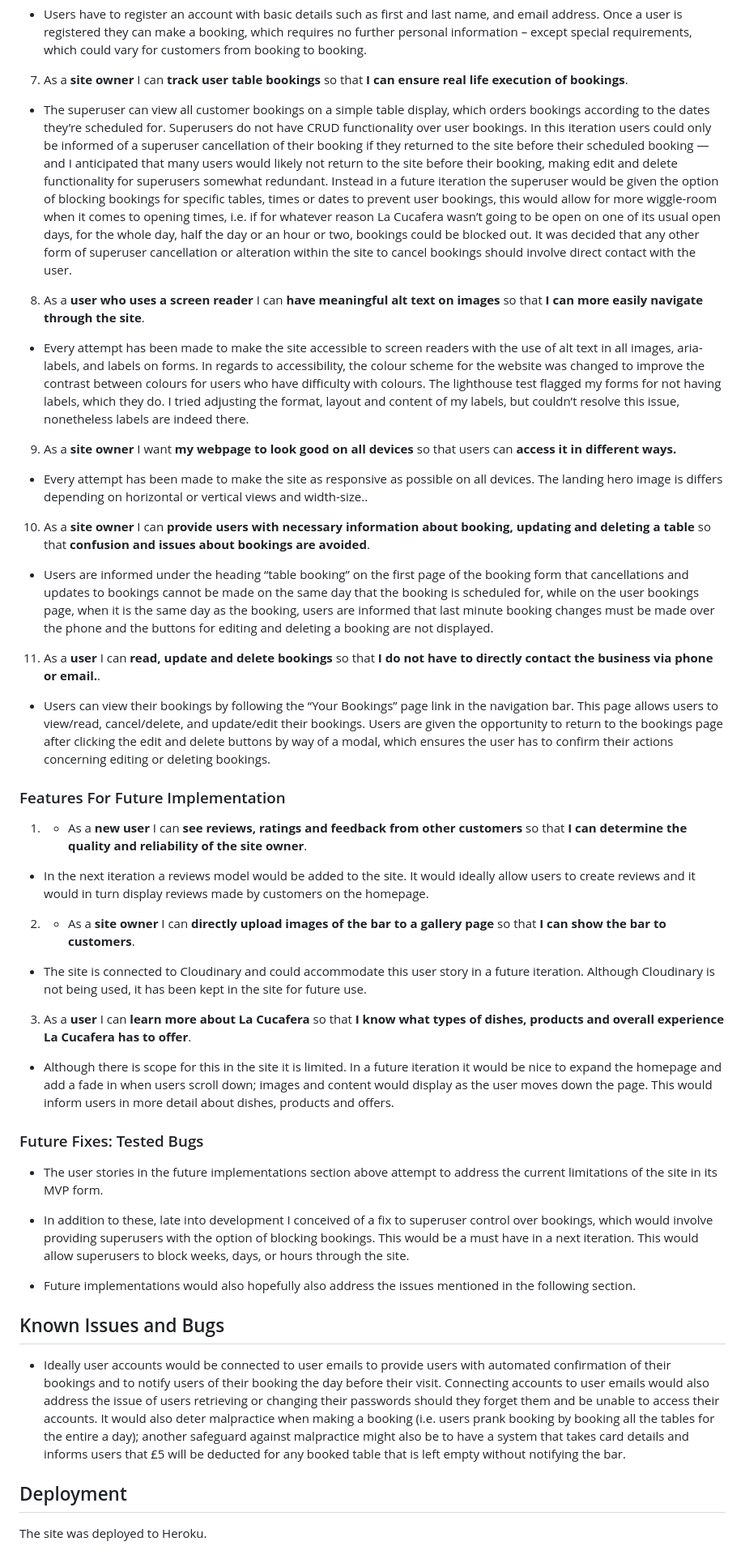
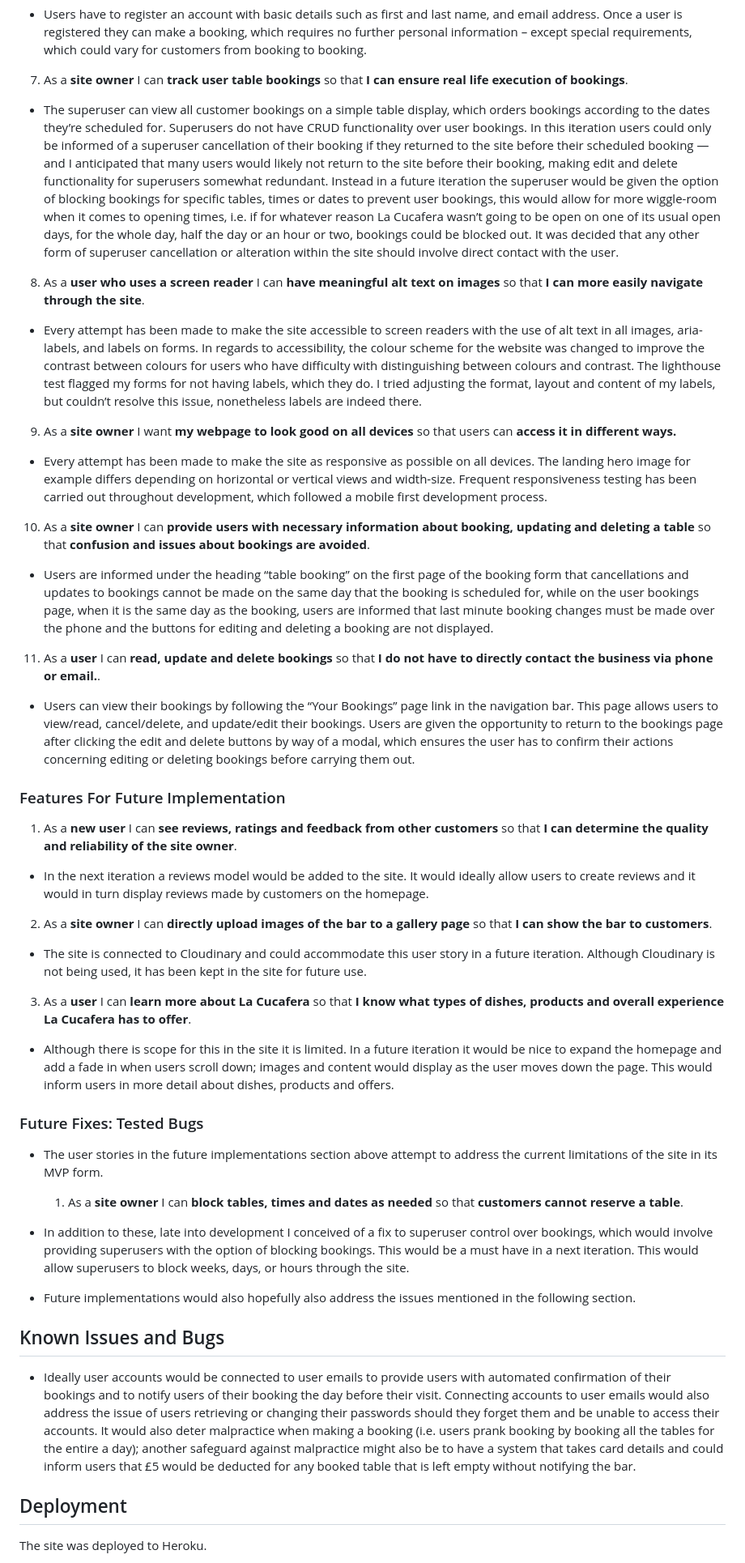
Before and after one commit to jsith90/capstone-project, a Markdown page: README.md, the part around the change printed below. Shown: that part at 81% size. GitHub-like rendering.

```diff
--- a/README.md
+++ b/README.md
@@ -456,15 +466,15 @@ Screen shots for tested features are available in the “High-Level Features”
 
 7. As a **site owner** I can **track user table bookings** so that **I can ensure real life execution of bookings**.
 
-- The superuser can view all customer bookings on a simple table display, which orders bookings according to the dates they’re scheduled for. Superusers do not have CRUD functionality over user bookings. In this iteration users could only be informed of a superuser cancellation of their booking if they returned to the site before their scheduled booking —  and I anticipated that many users would likely not return to the site before their booking, making edit and delete functionality for superusers somewhat redundant. Instead in a future iteration the superuser would be given the option of blocking bookings for specific tables, times or dates to prevent user bookings, this would allow for more wiggle-room when it comes to opening times, i.e. if for whatever reason La Cucafera wasn’t going to be open on one of its usual open days, for the whole day, half the day or an hour or two, bookings could be blocked out. It was decided that any other form of superuser cancellation or alteration within the site to cancel bookings should involve direct contact with the user.
+- The superuser can view all customer bookings on a simple table display, which orders bookings according to the dates they’re scheduled for. Superusers do not have CRUD functionality over user bookings. In this iteration users could only be informed of a superuser cancellation of their booking if they returned to the site before their scheduled booking —  and I anticipated that many users would likely not return to the site before their booking, making edit and delete functionality for superusers somewhat redundant. Instead in a future iteration the superuser would be given the option of blocking bookings for specific tables, times or dates to prevent user bookings, this would allow for more wiggle-room when it comes to opening times, i.e. if for whatever reason La Cucafera wasn’t going to be open on one of its usual open days, for the whole day, half the day or an hour or two, bookings could be blocked out. It was decided that any other form of superuser cancellation or alteration within the site should involve direct contact with the user.
 
 8. As a **user who uses a screen reader** I can **have meaningful alt text on images** so that **I can more easily navigate through the site**.
 
-- Every attempt has been made to make the site accessible to screen readers with the use of alt text in all images, aria-labels, and labels on forms. In regards to accessibility, the colour scheme for the website was changed to improve the contrast between colours for users who have difficulty with colours. The lighthouse test flagged my forms for not having labels, which they do. I tried adjusting the format, layout and content of my labels, but couldn’t resolve this issue, nonetheless labels are indeed there.
+- Every attempt has been made to make the site accessible to screen readers with the use of alt text in all images, aria-labels, and labels on forms. In regards to accessibility, the colour scheme for the website was changed to improve the contrast between colours for users who have difficulty with distinguishing between colours and contrast. The lighthouse test flagged my forms for not having labels, which they do. I tried adjusting the format, layout and content of my labels, but couldn’t resolve this issue, nonetheless labels are indeed there.
 
 9. As a **site owner** I want **my webpage to look good on all devices** so that users can **access it in different ways.**
 
-- Every attempt has been made to make the site as responsive as possible on all devices. The landing hero image is differs depending on horizontal or vertical views and width-size..
+- Every attempt has been made to make the site as responsive as possible on all devices. The landing hero image for example differs depending on horizontal or vertical views and width-size. Frequent responsiveness testing has been carried out throughout development, which followed a mobile first development process.
 
 10. As a **site owner** I can **provide users with necessary information about booking, updating and deleting a table** so that **confusion and issues about bookings are avoided**.
 
@@ -472,15 +482,15 @@ Screen shots for tested features are available in the “High-Level Features”
 
 11. As a **user** I can **read, update and delete bookings** so that **I do not have to directly contact the business via phone or email.**.
 
--  Users can view their bookings by following the “Your Bookings” page link in the navigation bar. This page allows users to view/read, cancel/delete, and update/edit their bookings. Users are given the opportunity to return to the bookings page after clicking the edit and delete buttons by way of a modal, which ensures the user has to confirm their actions concerning editing or deleting bookings.
+-  Users can view their bookings by following the “Your Bookings” page link in the navigation bar. This page allows users to view/read, cancel/delete, and update/edit their bookings. Users are given the opportunity to return to the bookings page after clicking the edit and delete buttons by way of a modal, which ensures the user has to confirm their actions concerning editing or deleting bookings before carrying them out.
 
 ### Features For Future Implementation
 
-1. - As a **new user** I can **see reviews, ratings and feedback from other customers** so that **I can determine the quality and reliability of the site owner**.
+1. As a **new user** I can **see reviews, ratings and feedback from other customers** so that **I can determine the quality and reliability of the site owner**.
 
 -  In the next iteration a reviews model would be added to the site. It would ideally allow users to create reviews and it would in turn display reviews made by customers on the homepage.
 
-2. - As a **site owner** I can **directly upload images of the bar to a gallery page** so that **I can show the bar to customers**.
+2. As a **site owner** I can **directly upload images of the bar to a gallery page** so that **I can show the bar to customers**.
 
 -  The site is connected to Cloudinary and could accommodate this user story in a future iteration. Although Cloudinary is not being used, it has been kept in the site for future use.
 
@@ -492,13 +502,16 @@ Screen shots for tested features are available in the “High-Level Features”
 
 - The user stories in the future implementations section above attempt to address the current limitations of the site in its MVP form.
 
+
+  1. As a **site owner** I can **block tables, times and dates as needed** so that **customers cannot reserve a table**.
+
 - In addition to these, late into development I conceived of a fix to superuser control over bookings, which would involve providing superusers with the option of blocking bookings. This would be a must have in a next iteration. This would allow superusers to block weeks, days, or hours through the site.
 
 - Future implementations would also hopefully also address the issues mentioned in the following section.
 
 ## Known Issues and Bugs
 
-- Ideally user accounts would be connected to user emails to provide users with automated confirmation of their bookings and to notify users of their booking the day before their visit. Connecting accounts to user emails would also address the issue of users retrieving or changing their passwords should they forget them and be unable to access their accounts. It would also deter malpractice when making a booking (i.e. users prank booking by booking all the tables for the entire a day); another safeguard against malpractice might also be to have a system that takes card details and informs users that £5 will be deducted for any booked table that is left empty without notifying the bar.
+- Ideally user accounts would be connected to user emails to provide users with automated confirmation of their bookings and to notify users of their booking the day before their visit. Connecting accounts to user emails would also address the issue of users retrieving or changing their passwords should they forget them and be unable to access their accounts. It would also deter malpractice when making a booking (i.e. users prank booking by booking all the tables for the entire a day); another safeguard against malpractice might also be to have a system that takes card details and could inform users that £5 would be deducted for any booked table that is left empty without notifying the bar.
 
 ## Deployment
 
```
Also changed, not shown: other parts of README.md (+79 -69 lines).
